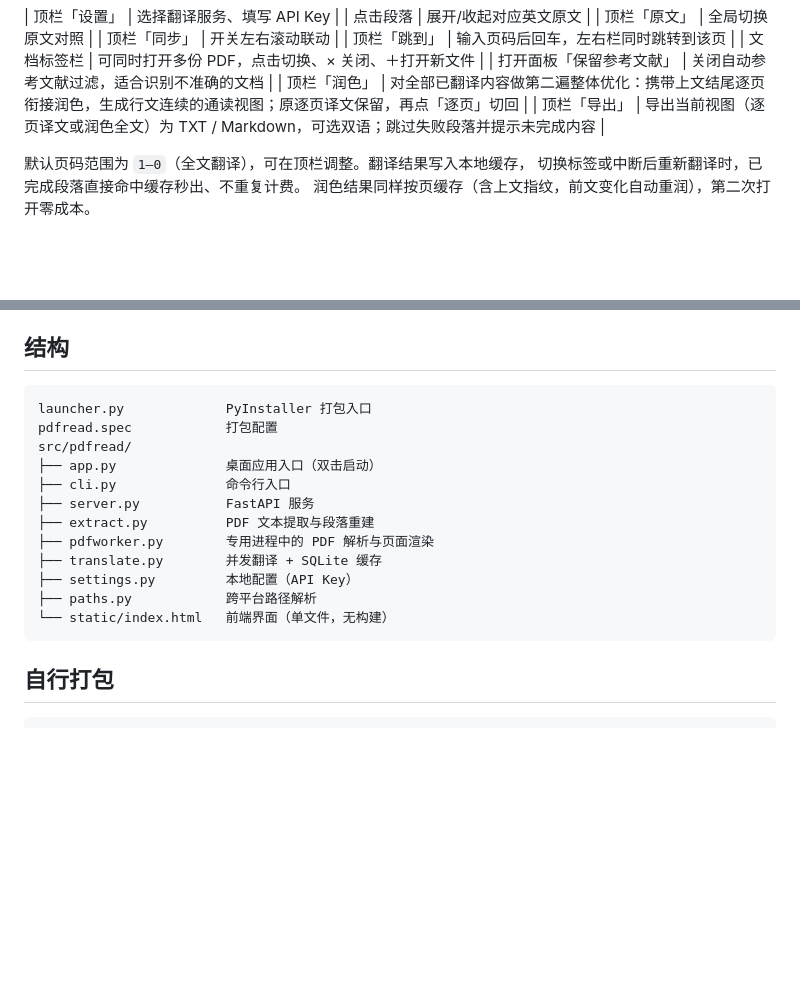
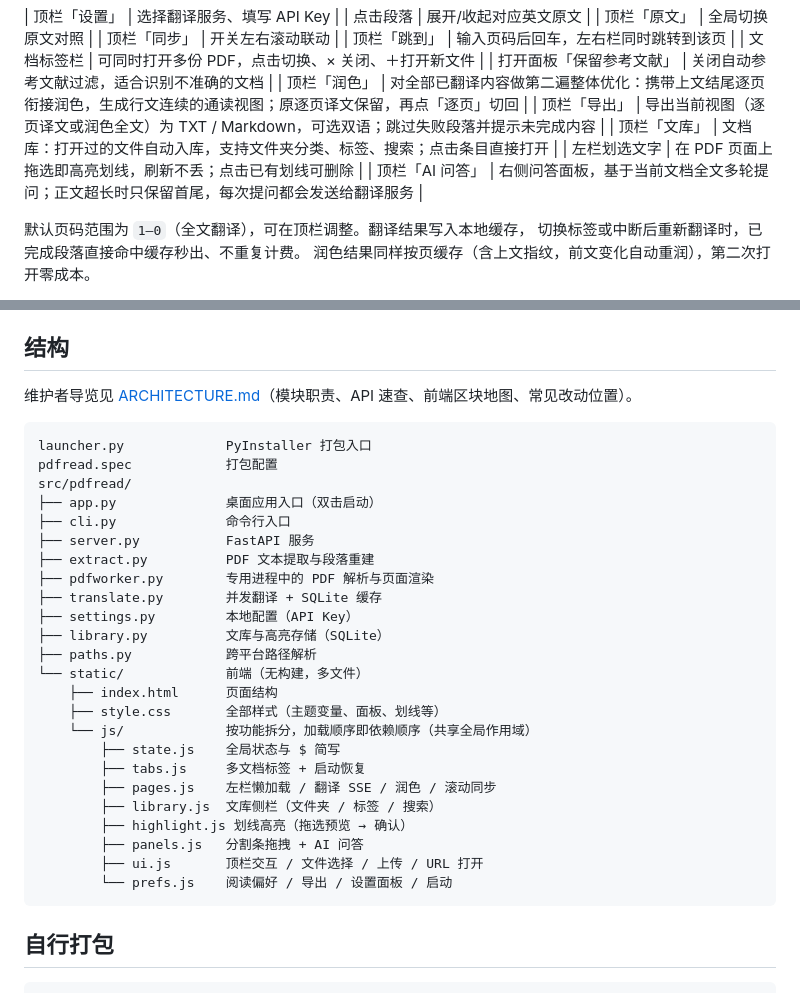
Before and after one commit to fhan235/pdfread, a Markdown page: README.md, 2 parts joined by grey strips. Rendered like a GitHub page; blank space fills up the shorter version.

Commit message:
docs: 新增 ARCHITECTURE.md 架构索引, README 同步新功能
- 模块职责 / API 速查 / 存储结构 / 前端文件地图 / 常见改动位置 / 安全约定

````diff
--- a/README.md
+++ b/README.md
@@ -79,6 +79,9 @@ pdfread paper.pdf --open     # 并自动打开浏览器
 | 打开面板「保留参考文献」 | 关闭自动参考文献过滤，适合识别不准确的文档 |
 | 顶栏「润色」 | 对全部已翻译内容做第二遍整体优化：携带上文结尾逐页衔接润色，生成行文连续的通读视图；原逐页译文保留，再点「逐页」切回 |
 | 顶栏「导出」 | 导出当前视图（逐页译文或润色全文）为 TXT / Markdown，可选双语；跳过失败段落并提示未完成内容 |
+| 顶栏「文库」 | 文档库：打开过的文件自动入库，支持文件夹分类、标签、搜索；点击条目直接打开 |
+| 左栏划选文字 | 在 PDF 页面上拖选即高亮划线，刷新不丢；点击已有划线可删除 |
+| 顶栏「AI 问答」 | 右侧问答面板，基于当前文档全文多轮提问；正文超长时只保留首尾，每次提问都会发送给翻译服务 |
 
 默认页码范围为 `1–0`（全文翻译），可在顶栏调整。翻译结果写入本地缓存，
 切换标签或中断后重新翻译时，已完成段落直接命中缓存秒出、不重复计费。
@@ -144,6 +147,8 @@ pdfread paper.pdf --open     # 并自动打开浏览器
 
 ## 结构
 
+维护者导览见 [ARCHITECTURE.md](ARCHITECTURE.md)（模块职责、API 速查、前端区块地图、常见改动位置）。
+
 ```
 launcher.py             PyInstaller 打包入口
 pdfread.spec            打包配置
@@ -155,8 +160,20 @@ src/pdfread/
 ├── pdfworker.py        专用进程中的 PDF 解析与页面渲染
 ├── translate.py        并发翻译 + SQLite 缓存
 ├── settings.py         本地配置（API Key）
+├── library.py          文库与高亮存储（SQLite）
 ├── paths.py            跨平台路径解析
-└── static/index.html   前端界面（单文件，无构建）
+└── static/             前端（无构建，多文件）
+    ├── index.html      页面结构
+    ├── style.css       全部样式（主题变量、面板、划线等）
+    └── js/             按功能拆分，加载顺序即依赖顺序（共享全局作用域）
+        ├── state.js    全局状态与 $ 简写
+        ├── tabs.js     多文档标签 + 启动恢复
+        ├── pages.js    左栏懒加载 / 翻译 SSE / 润色 / 滚动同步
+        ├── library.js  文库侧栏（文件夹 / 标签 / 搜索）
+        ├── highlight.js 划线高亮（拖选预览 → 确认）
+        ├── panels.js   分割条拖拽 + AI 问答
+        ├── ui.js       顶栏交互 / 文件选择 / 上传 / URL 打开
+        └── prefs.js    阅读偏好 / 导出 / 设置面板 / 启动
 ```
 
 ## 自行打包
````
Also changed, not shown: ARCHITECTURE.md (added, +119 -0 lines).
